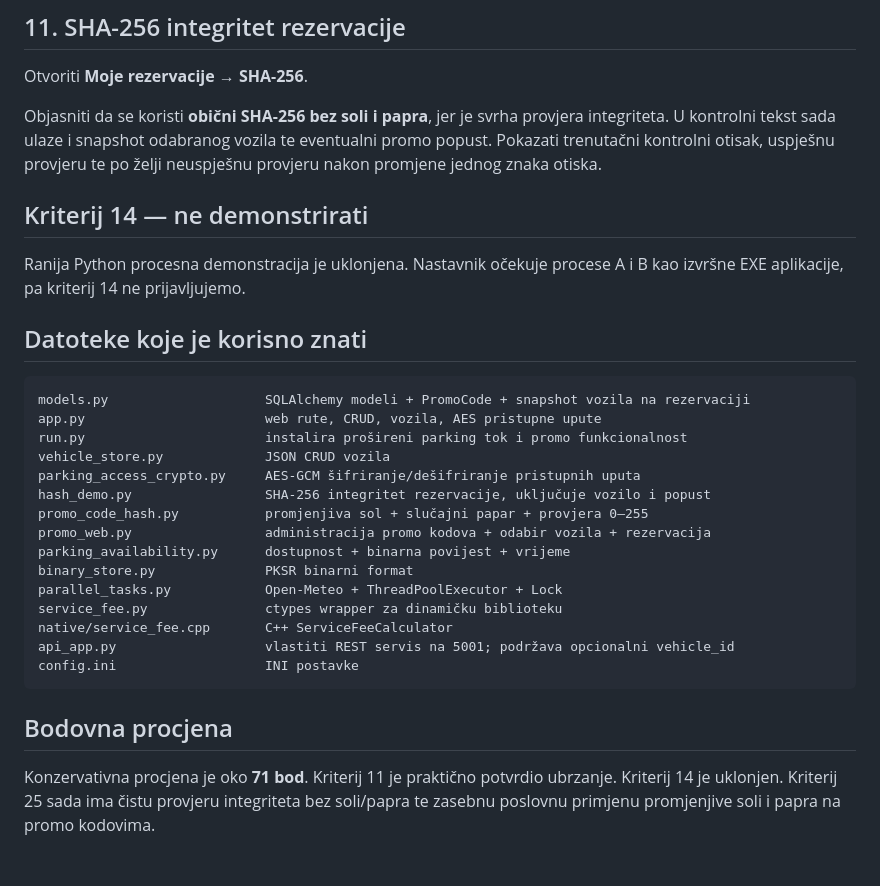
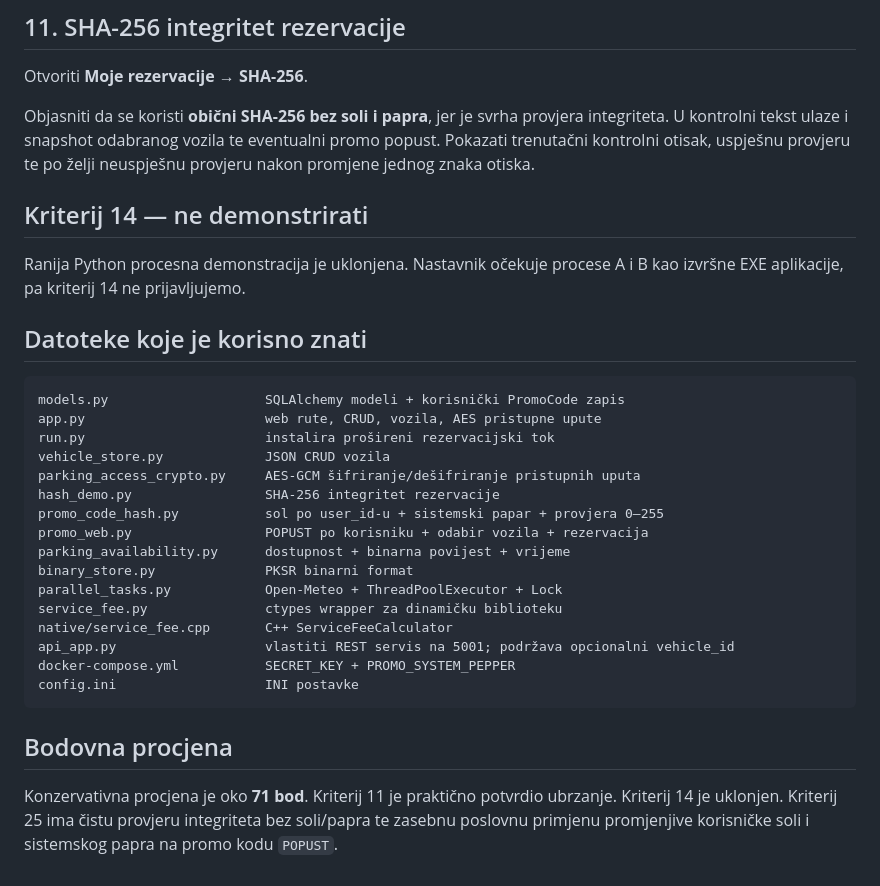
Before and after one commit to HeadshotFTW/ParKING, a Markdown page: OBRANA.md, the part around one of its changes. Drawn GitHub-style.

````diff
--- a/OBRANA.md
+++ b/OBRANA.md
@@ -208,7 +223,7 @@ Za kriterij 22 treba pokazati i stvarni `403` za nedopuštenu akciju.
 
 Otvoriti **Moje rezervacije → SHA-256**.
 
-Objasniti da se koristi **obični SHA-256 bez soli i papra**, jer je svrha provjera integriteta. U kontrolni tekst sada ulaze i snapshot odabranog vozila te eventualni promo popust. Pokazati trenutačni kontrolni otisak, uspješnu provjeru te po želji neuspješnu provjeru nakon promjene jednog znaka otiska.
+Objasniti da se koristi **obični SHA-256 bez soli i papra**, jer je svrha provjera integriteta. U kontrolni tekst ulaze i snapshot odabranog vozila te eventualni promo popust. Pokazati trenutačni kontrolni otisak, uspješnu provjeru te po želji neuspješnu provjeru nakon promjene jednog znaka otiska.
 
 ## Kriterij 14 — ne demonstrirati
 
@@ -217,23 +232,24 @@ Ranija Python procesna demonstracija je uklonjena. Nastavnik očekuje procese A
 ## Datoteke koje je korisno znati
 
 ```text
-models.py                    SQLAlchemy modeli + PromoCode + snapshot vozila na rezervaciji
+models.py                    SQLAlchemy modeli + korisnički PromoCode zapis
 app.py                       web rute, CRUD, vozila, AES pristupne upute
-run.py                       instalira prošireni parking tok i promo funkcionalnost
+run.py                       instalira prošireni rezervacijski tok
 vehicle_store.py             JSON CRUD vozila
 parking_access_crypto.py     AES-GCM šifriranje/dešifriranje pristupnih uputa
-hash_demo.py                 SHA-256 integritet rezervacije, uključuje vozilo i popust
-promo_code_hash.py           promjenjiva sol + slučajni papar + provjera 0–255
-promo_web.py                 administracija promo kodova + odabir vozila + rezervacija
+hash_demo.py                 SHA-256 integritet rezervacije
+promo_code_hash.py           sol po user_id-u + sistemski papar + provjera 0–255
+promo_web.py                 POPUST po korisniku + odabir vozila + rezervacija
 parking_availability.py      dostupnost + binarna povijest + vrijeme
 binary_store.py              PKSR binarni format
 parallel_tasks.py            Open-Meteo + ThreadPoolExecutor + Lock
 service_fee.py               ctypes wrapper za dinamičku biblioteku
 native/service_fee.cpp       C++ ServiceFeeCalculator
 api_app.py                   vlastiti REST servis na 5001; podržava opcionalni vehicle_id
+docker-compose.yml           SECRET_KEY + PROMO_SYSTEM_PEPPER
 config.ini                   INI postavke
 ```
 
 ## Bodovna procjena
 
-Konzervativna procjena je oko **71 bod**. Kriterij 11 je praktično potvrdio ubrzanje. Kriterij 14 je uklonjen. Kriterij 25 sada ima čistu provjeru integriteta bez soli/papra te zasebnu poslovnu primjenu promjenjive soli i papra na promo kodovima.
+Konzervativna procjena je oko **71 bod**. Kriterij 11 je praktično potvrdio ubrzanje. Kriterij 14 je uklonjen. Kriterij 25 ima čistu provjeru integriteta bez soli/papra te zasebnu poslovnu primjenu promjenjive korisničke soli i sistemskog papra na promo kodu `POPUST`.
````
Also changed, not shown: other parts of OBRANA.md (+36 -21 lines).
